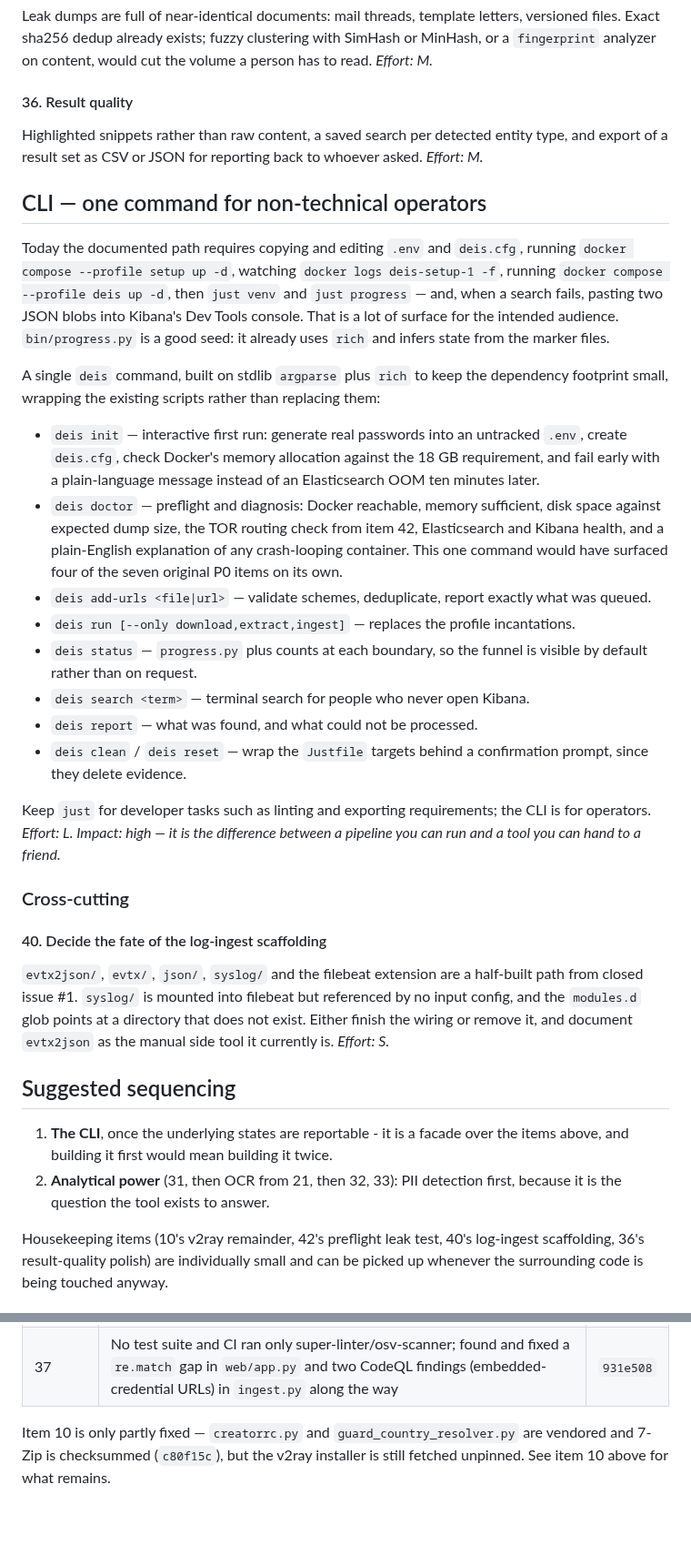
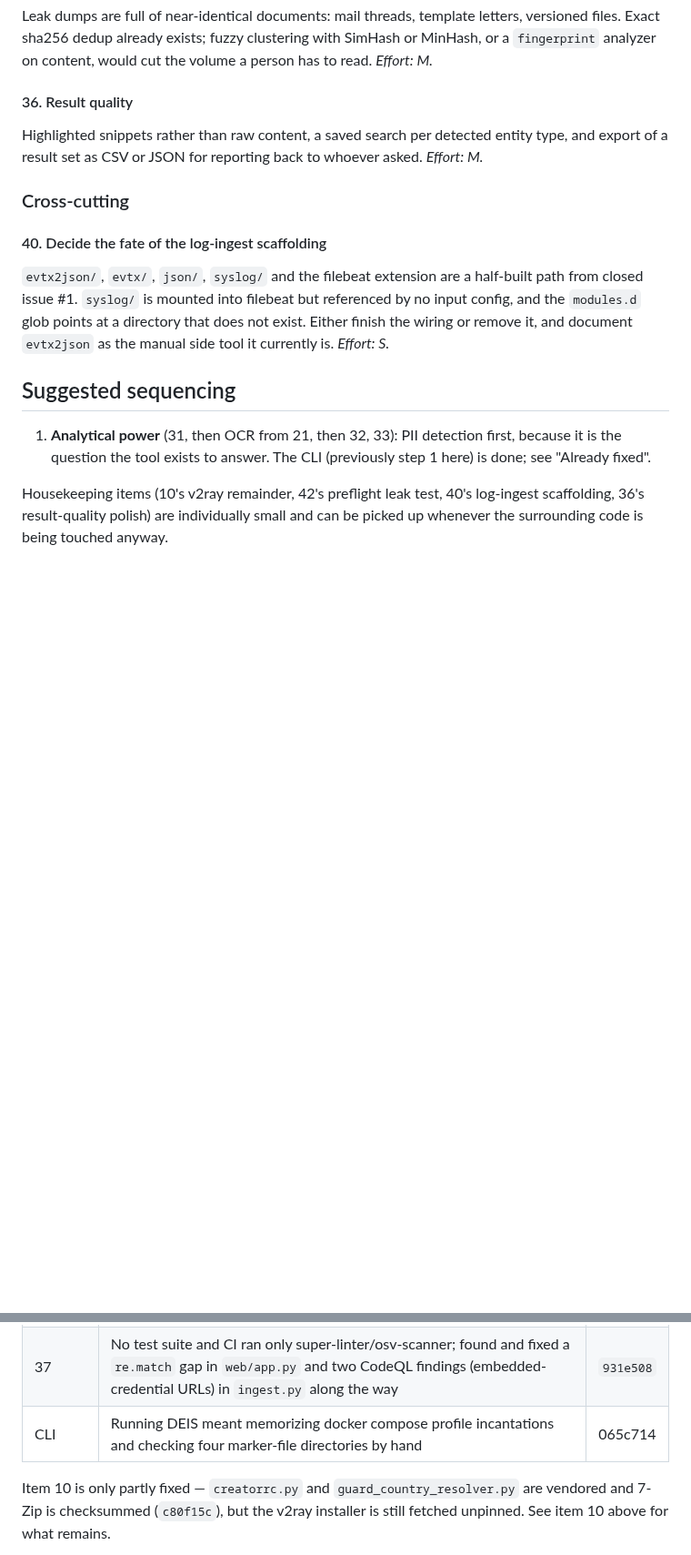
Before and after one commit to reuteras/DEIS, a Markdown page: docs/IMPROVEMENTS.md, 2 parts joined by grey strips. Shown at 91% size. Drawn GitHub-style; blank space fills up the shorter version.

```diff
--- a/docs/IMPROVEMENTS.md
+++ b/docs/IMPROVEMENTS.md
@@ -126,38 +126,6 @@ files. Exact sha256 dedup already exists; fuzzy clustering with SimHash or MinHa
 Highlighted snippets rather than raw content, a saved search per detected entity type, and
 export of a result set as CSV or JSON for reporting back to whoever asked. *Effort: M.*
 
-## CLI — one command for non-technical operators
-
-Today the documented path requires copying and editing `.env` and `deis.cfg`, running
-`docker compose --profile setup up -d`, watching `docker logs deis-setup-1 -f`, running
-`docker compose --profile deis up -d`, then `just venv` and `just progress` — and, when a
-search fails, pasting two JSON blobs into Kibana's Dev Tools console. That is a lot of
-surface for the intended audience. `bin/progress.py` is a good seed: it already uses `rich`
-and infers state from the marker files.
-
-A single `deis` command, built on stdlib `argparse` plus `rich` to keep the dependency
-footprint small, wrapping the existing scripts rather than replacing them:
-
-- `deis init` — interactive first run: generate real passwords into an untracked `.env`,
-  create `deis.cfg`, check Docker's memory allocation against the 18 GB requirement, and fail
-  early with a plain-language message instead of an Elasticsearch OOM ten minutes later.
-- `deis doctor` — preflight and diagnosis: Docker reachable, memory sufficient, disk space
-  against expected dump size, the TOR routing check from item 42, Elasticsearch and Kibana
-  health, and a plain-English explanation of any crash-looping container. This one command
-  would have surfaced four of the seven original P0 items on its own.
-- `deis add-urls <file|url>` — validate schemes, deduplicate, report exactly what was queued.
-- `deis run [--only download,extract,ingest]` — replaces the profile incantations.
-- `deis status` — `progress.py` plus counts at each boundary, so the funnel is visible by
-  default rather than on request.
-- `deis search <term>` — terminal search for people who never open Kibana.
-- `deis report` — what was found, and what could not be processed.
-- `deis clean` / `deis reset` — wrap the `Justfile` targets behind a confirmation prompt,
-  since they delete evidence.
-
-Keep `just` for developer tasks such as linting and exporting requirements; the CLI is for
-operators. *Effort: L. Impact: high — it is the difference between a pipeline you can run and
-a tool you can hand to a friend.*
-
 ### Cross-cutting
 
 #### 40. Decide the fate of the log-ingest scaffolding
@@ -169,10 +137,9 @@ or remove it, and document `evtx2json` as the manual side tool it currently is.
 
 ## Suggested sequencing
 
-1. **The CLI**, once the underlying states are reportable - it is a facade over the items
-    above, and building it first would mean building it twice.
-2. **Analytical power** (31, then OCR from 21, then 32, 33): PII detection first, because it
-    is the question the tool exists to answer.
+1. **Analytical power** (31, then OCR from 21, then 32, 33): PII detection first, because it
+    is the question the tool exists to answer. The CLI (previously step 1 here) is done; see
+    "Already fixed".
 
 Housekeeping items (10's v2ray remainder, 42's preflight leak test, 40's log-ingest
 scaffolding, 36's result-quality polish) are individually small and can be picked up whenever
@@ -227,6 +194,7 @@ the surrounding code is being touched anyway.
 | 41 | Multiple copies of a never-before-seen file could all be uploaded and Tika-parsed before any marker existed | `f228de5` |
 | 44 | `creatorrc.py` failed on every start, so TOR ran on stock defaults and the guard tuning was never applied | `014be0f` |
 | 37 | No test suite and CI ran only super-linter/osv-scanner; found and fixed a `re.match` gap in `web/app.py` and two CodeQL findings (embedded-credential URLs) in `ingest.py` along the way | `931e508` |
+| CLI | Running DEIS meant memorizing docker compose profile incantations and checking four marker-file directories by hand | 065c714 |
 
 Item 10 is only partly fixed — `creatorrc.py` and `guard_country_resolver.py` are vendored
 and 7-Zip is checksummed (`c80f15c`), but the v2ray installer is still fetched unpinned. See
```
Also changed, not shown: other parts of docs/IMPROVEMENTS.md (+56 -0 lines).
